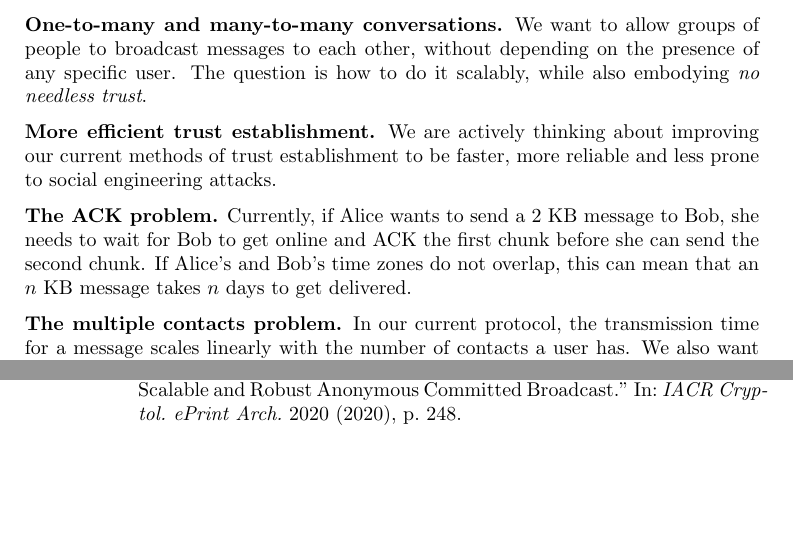
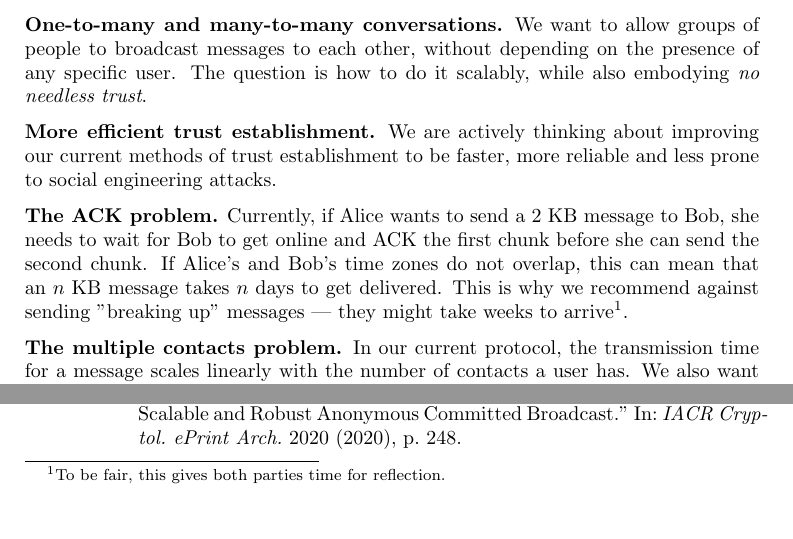
Before and after one commit to anysphere/whitepaper, a LaTeX paper (main.tex, which reads futureexperiments.tex): two parts of page 13 of 15, joined at a grey line, cut so that both start at the same text. Compiled offline with pdfLaTeX.

Commit message:
Fix: Add humorous anecdote to ACK problem description

```diff
--- a/futureexperiments.tex
+++ b/futureexperiments.tex
@@ -29,7 +29,7 @@ A lot of the problems we want to solve are both hard and unsolved. We're activel
 
 \textbf{More efficient trust establishment.} We are actively thinking about improving our current methods of trust establishment to be faster, more reliable and less prone to social engineering attacks.
 
-\textbf{The ACK problem.} Currently, if Alice wants to send a 2 KB message to Bob, she needs to wait for Bob to get online and ACK the first chunk before she can send the second chunk. If Alice's and Bob's time zones do not overlap, this can mean that an $n$ KB message takes $n$ days to get delivered.
+\textbf{The ACK problem.} Currently, if Alice wants to send a 2 KB message to Bob, she needs to wait for Bob to get online and ACK the first chunk before she can send the second chunk. If Alice's and Bob's time zones do not overlap, this can mean that an $n$ KB message takes $n$ days to get delivered. This is why we recommend against sending "breaking up" messages — they might take weeks to arrive\footnote{To be fair, this gives both parties time for reflection.}.
 
 \textbf{The multiple contacts problem.} In our current protocol, the transmission time for a message scales linearly with the number of contacts a user has. We also want to increase security by handling compromised contacts better.
 
```
